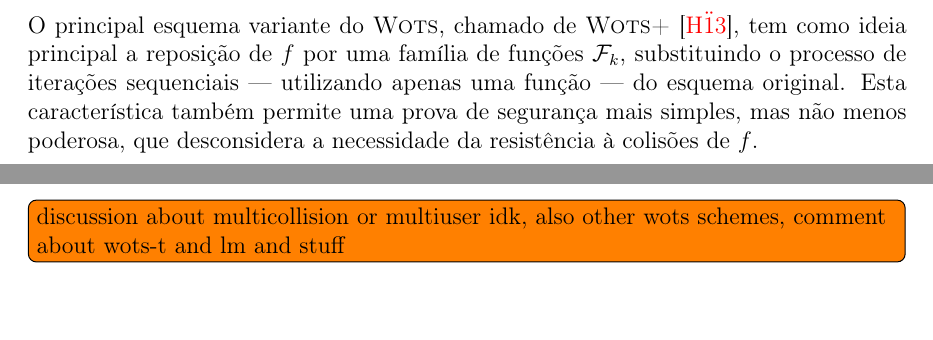
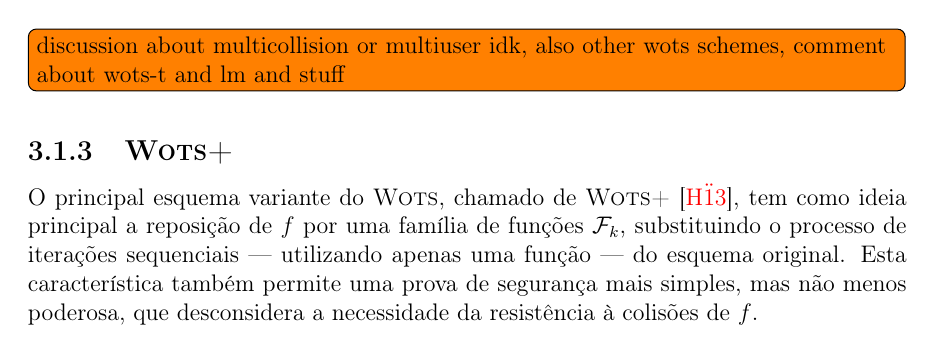
Before and after one commit to zambonin/bsc, a LaTeX document (bsc.tex): two parts of pages 16 and 17 of 24 before the commit and part of page 16 of 24 after it, the two joined at a grey line, cut so that both start at the same text, the shorter picture padded with empty space. Compiled offline with pdfLaTeX.

Commit message:
sharelatex: update bsc.tex from r10147 to r10182

```diff
--- a/bsc.tex
+++ b/bsc.tex
@@ -932,6 +932,10 @@ impossível.
   \label{fig:5}
 \end{figure}
 
+\todo[inline]{discussion about multicollision or multiuser idk, also other wots
+schemes, comment about wots-t and lm and stuff}
+% de acordo com o lafrance, tem esses esquemas aqui a mais, com essas vantagens, e serao descritos mais pra frente, mas todos sao bem parecidos tratando-se de _estrutura_ (basicamente so muda a f)
+
 \subsection{\textsc{Wots+}}
 
 O principal esquema variante do \textsc{Wots}, chamado de
@@ -1012,9 +1016,6 @@ Note que apenas esta versão do esquema pode beneficiar-se deste método,
 em virtude dos elementos pseudoaleatórios $r$ aplicados em cada iteração.
 Do contrário, o método pode introduzir multicolisões em \textsc{Wots},
 efetivamente reduzindo sua segurança total.
-
-\todo[inline]{discussion about multicollision or multiuser idk, also other wots
-schemes, comment about wots-t and lm and stuff}
 
 \section{Esquemas baseados em árvores de Merkle}
 
```
